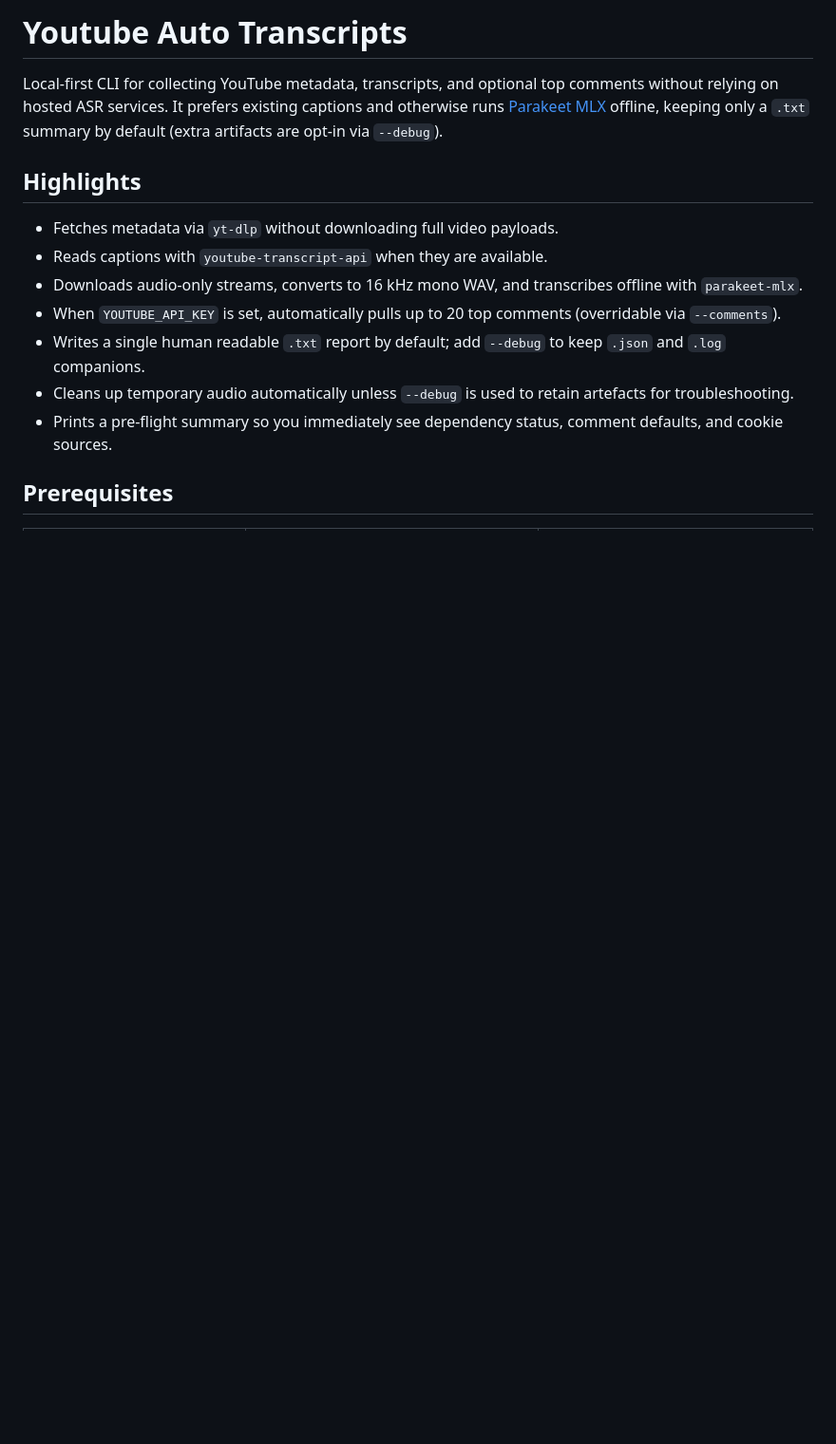
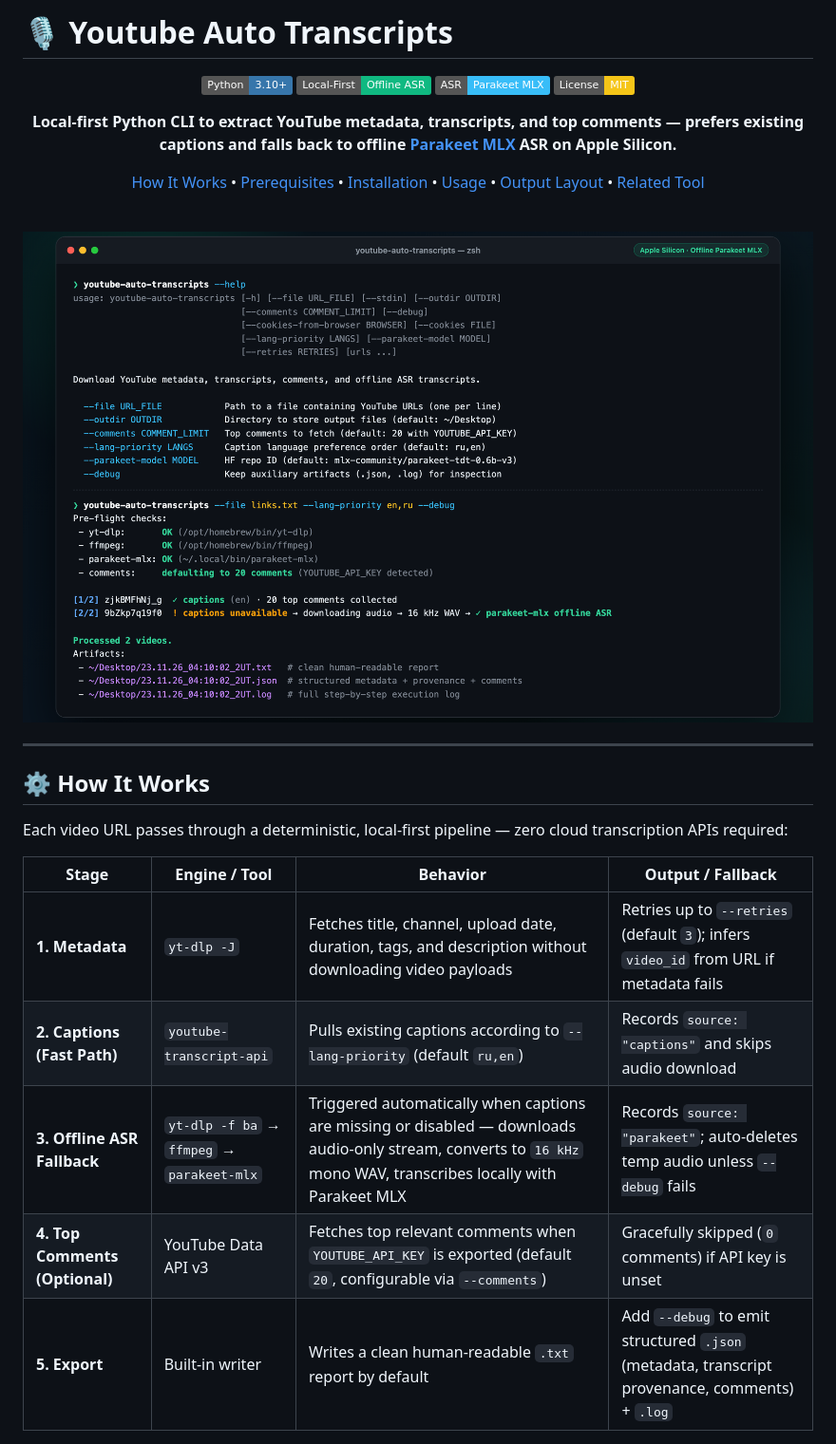
Before and after one commit to Lemelson/Youtube-Auto-Transcripts, a Markdown page: README.md, the part around one of its changes. Shown at 95% size. Rendered like a GitHub page; pictures changed too: docs/cli-demo.png (added); badges without logos; blank space fills up the shorter version.

```diff
--- a/README.md
+++ b/README.md
@@ -1,15 +1,33 @@
-# Youtube Auto Transcripts
+# 🎙️ Youtube Auto Transcripts
 
-Local-first CLI for collecting YouTube metadata, transcripts, and optional top comments without relying on hosted ASR services. It prefers existing captions and otherwise runs [Parakeet MLX](https://huggingface.co/mlx-community/parakeet-tdt-0.6b-v3) offline, keeping only a `.txt` summary by default (extra artifacts are opt-in via `--debug`).
+<div align="center">
 
-## Highlights
+[![Python 3.10+](https://img.shields.io/badge/Python-3.10%2B-3776AB?logo=python&logoColor=white)](https://www.python.org/)
+[![Local-First](https://img.shields.io/badge/Local--First-Offline_ASR-10B981)](#how-it-works)
+[![Parakeet MLX](https://img.shields.io/badge/ASR-Parakeet_MLX-38BDF8?logo=apple&logoColor=white)](https://huggingface.co/mlx-community/parakeet-tdt-0.6b-v3)
+[![License: MIT](https://img.shields.io/badge/License-MIT-F5C518.svg)](LICENSE)
 
-- Fetches metadata via `yt-dlp` without downloading full video payloads.
-- Reads captions with `youtube-transcript-api` when they are available.
-- Downloads audio-only streams, converts to 16 kHz mono WAV, and transcribes offline with `parakeet-mlx`.
-- When `YOUTUBE_API_KEY` is set, automatically pulls up to 20 top comments (overridable via `--comments`).
-- Writes a single human readable `.txt` report by default; add `--debug` to keep `.json` and `.log` companions.
-- Cleans up temporary audio automatically unless `--debug` is used to retain artefacts for troubleshooting.
-- Prints a pre-flight summary so you immediately see dependency status, comment defaults, and cookie sources.
+**Local-first Python CLI to extract YouTube metadata, transcripts, and top comments — prefers existing captions and falls back to offline [Parakeet MLX](https://huggingface.co/mlx-community/parakeet-tdt-0.6b-v3) ASR on Apple Silicon.**
 
-## Prerequisites
+[How It Works](#-how-it-works) • [Prerequisites](#-prerequisites) • [Installation](#-installation) • [Usage](#-usage) • [Output Layout](#-output-layout) • [Related Tool](#-looking-for-a-web-ui--channel-filters)
+
+<br>
+
+![Youtube Auto Transcripts CLI Demo](docs/cli-demo.png)
+
+</div>
+
+---
+
+## ⚙️ How It Works
+
+Each video URL passes through a deterministic, local-first pipeline — zero cloud transcription APIs required:
+
+| Stage | Engine / Tool | Behavior | Output / Fallback |
+|---|---|---|---|
+| **1. Metadata** | `yt-dlp -J` | Fetches title, channel, upload date, duration, tags, and description without downloading video payloads | Retries up to `--retries` (default `3`); infers `video_id` from URL if metadata fails |
+| **2. Captions (Fast Path)** | `youtube-transcript-api` | Pulls existing captions according to `--lang-priority` (default `ru,en`) | Records `source: "captions"` and skips audio download |
+| **3. Offline ASR Fallback** | `yt-dlp -f ba` → `ffmpeg` → `parakeet-mlx` | Triggered automatically when captions are missing or disabled — downloads audio-only stream, converts to `16 kHz` mono WAV, transcribes locally with Parakeet MLX | Records `source: "parakeet"`; auto-deletes temp audio unless `--debug` fails |
+| **4. Top Comments (Optional)** | YouTube Data API v3 | Fetches top relevant comments when `YOUTUBE_API_KEY` is exported (default `20`, configurable via `--comments`) | Gracefully skipped (`0` comments) if API key is unset |
+| **5. Export** | Built-in writer | Writes a clean human-readable `.txt` report by default | Add `--debug` to emit structured `.json` (metadata, transcript provenance, comments) + `.log` |
+
```
Also changed, not shown: other parts of README.md (+126 -90 lines), 1 other file.
